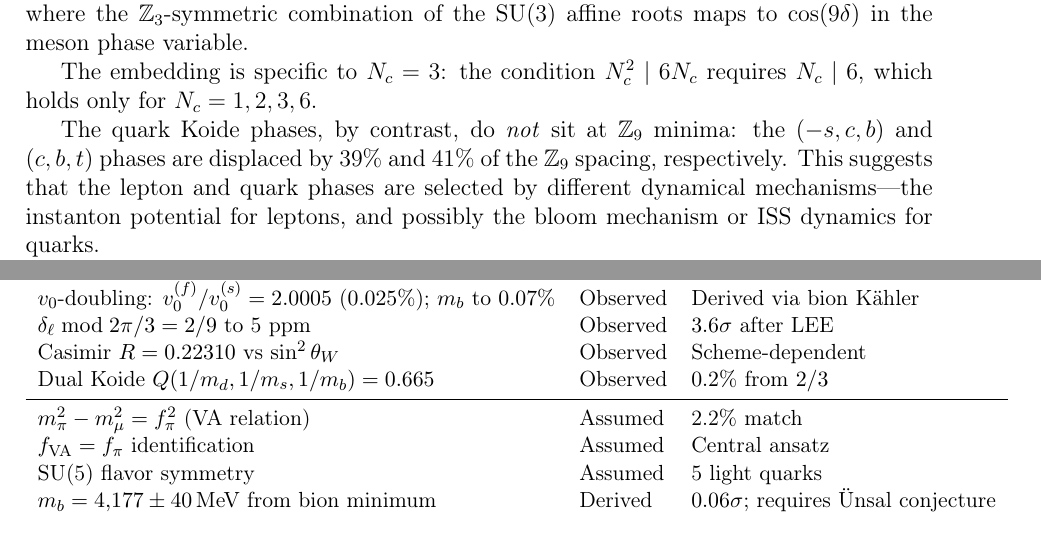
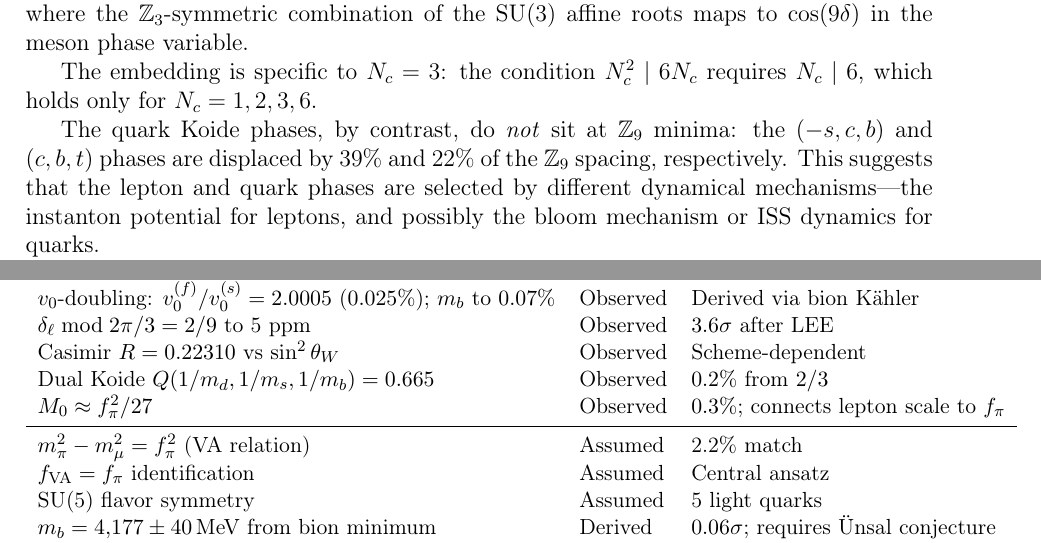
Before and after one commit to arivero/physres2, a LaTeX paper (sbootstrap_v4d.tex): two parts of pages 42 and 45 of 48, joined at a grey line, cut so that both start at the same text. Compiled offline with pdfLaTeX.

Commit message:
Fix Z9 displacement (41% → 22% for (c,b,t)); add M_0 to tables
The (c,b,t) triple's Koide phase is displaced by 22% of the Z9
spacing from the nearest three-instanton minimum, not 41% as
previously stated. Also add M_0 ≈ f_π²/27 to the epistemological
classification table and conclusions.

Co-Authored-By: Claude Opus 4.6 <noreply@anthropic.com>

```diff
--- a/sbootstrap_v4d.tex
+++ b/sbootstrap_v4d.tex
@@ -3034,7 +3034,7 @@ $N_c = 1, 2, 3, 6$.
 
 The quark Koide phases, by contrast, do \emph{not} sit at
 $\mathbb{Z}_9$ minima: the $(-s,c,b)$ and $(c,b,t)$ phases
-are displaced by $39\%$ and $41\%$ of the $\mathbb{Z}_9$
+are displaced by $39\%$ and $22\%$ of the $\mathbb{Z}_9$
 spacing, respectively.  This suggests that the lepton and quark
 phases are selected by different dynamical mechanisms---the
 instanton potential for leptons, and possibly the bloom mechanism
@@ -3208,6 +3208,7 @@ $v_0$-doubling: $v_0^{(f)}/v_0^{(s)} = 2.0005$ ($0.025\%$); $m_b$ to $0.07\%$ &
 $\delta_\ell \bmod 2\pi/3 = 2/9$ to 5~ppm & Observed & $3.6\sigma$ after LEE \\
 Casimir $R = 0.22310$ vs $\sin^2\theta_W$ & Observed & Scheme-dependent \\
 Dual Koide $Q(1/m_d,1/m_s,1/m_b) = 0.665$ & Observed & $0.2\%$ from $2/3$ \\
+$M_0 \approx \fpi^2/27$ & Observed & $0.3\%$; connects lepton scale to $\fpi$ \\
 \midrule
 $m_\pi^2 - m_\mu^2 = f_\pi^2$ (VA relation) & Assumed & 2.2\% match \\
 $f_{\text{VA}} = f_\pi$ identification & Assumed & Central ansatz \\
```
Also changed, not shown: sbootstrap_v4d.tex (3 more changed lines).
